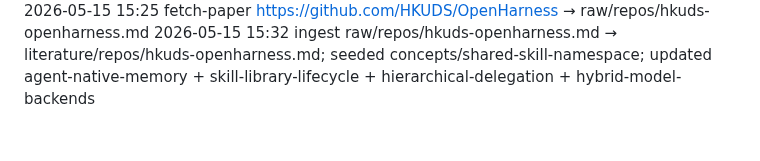
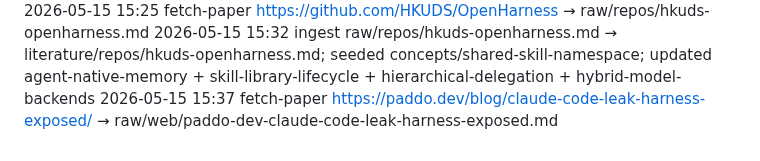
Before and after one commit to eschmitt88/agentic-research, a Markdown page: _meta/log.md, the part around the change. GitHub-like rendering.

Commit message:
fetch-paper 2026-05-15: raw/web/paddo-dev-claude-code-leak-harness-exposed.md

```diff
--- a/_meta/log.md
+++ b/_meta/log.md
@@ -69,3 +69,4 @@ skills; read by `/lint`.
 2026-05-15 15:22 ingest raw/repos/nousresearch-hermes-agent.md → literature/repos/nousresearch-hermes-agent.md; seeded concepts/scripted-tool-pipelines; updated agent-native-memory + skill-library-lifecycle
 2026-05-15 15:25 fetch-paper https://github.com/HKUDS/OpenHarness → raw/repos/hkuds-openharness.md
 2026-05-15 15:32 ingest raw/repos/hkuds-openharness.md → literature/repos/hkuds-openharness.md; seeded concepts/shared-skill-namespace; updated agent-native-memory + skill-library-lifecycle + hierarchical-delegation + hybrid-model-backends
+2026-05-15 15:37 fetch-paper https://paddo.dev/blog/claude-code-leak-harness-exposed/ → raw/web/paddo-dev-claude-code-leak-harness-exposed.md
```
Also changed, not shown: raw/web/paddo-dev-claude-code-leak-harness-exposed.md (added, +117 -0 lines).
